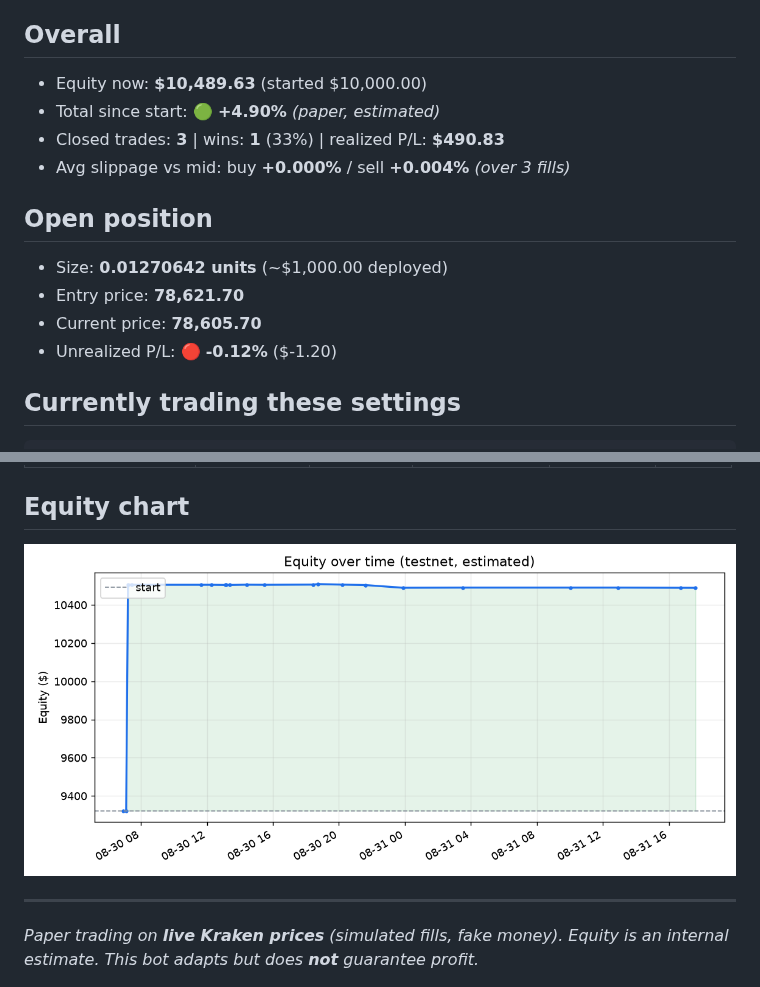
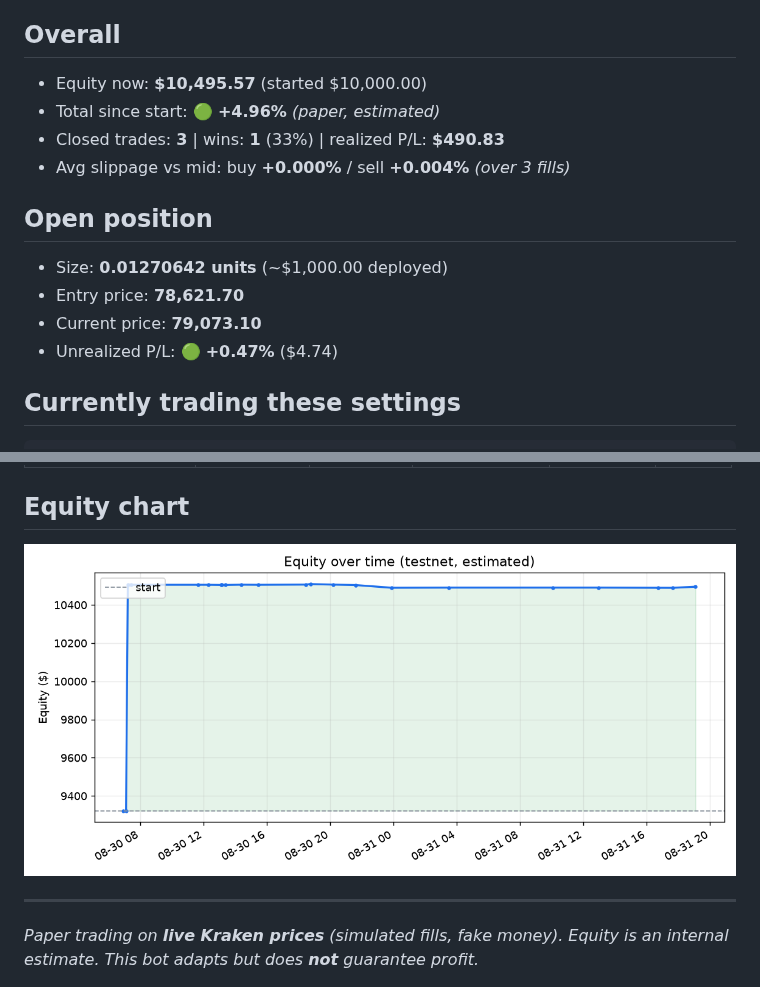
Before and after one commit to Alen9/Test-Trader, a Markdown page: STATUS.md, 2 parts joined by grey strips. Drawn GitHub-style; pictures changed too: equity.png.

Commit message:
update: state, trades, dashboard [skip ci]

````diff
--- a/STATUS.md
+++ b/STATUS.md
@@ -3,16 +3,16 @@
 🟢 **In a trade**
 
 ## Overall
-- Equity now: **$10,489.63**  (started $10,000.00)
-- Total since start: 🟢 **+4.90%**  _(paper, estimated)_
+- Equity now: **$10,495.57**  (started $10,000.00)
+- Total since start: 🟢 **+4.96%**  _(paper, estimated)_
 - Closed trades: **3**  |  wins: **1** (33%)  |  realized P/L: **$490.83**
 - Avg slippage vs mid: buy **+0.000%** / sell **+0.004%**  _(over 3 fills)_
 
 ## Open position
 - Size: **0.01270642 units**  (~$1,000.00 deployed)
 - Entry price: **78,621.70**
-- Current price: **78,605.70**
-- Unrealized P/L: 🔴 **-0.12%**  ($-1.20)
+- Current price: **79,073.10**
+- Unrealized P/L: 🟢 **+0.47%**  ($4.74)
 
 ## Currently trading these settings
 ```json
````
Also changed, not shown: other parts of STATUS.md (+1 -1 lines), 2 other files.
